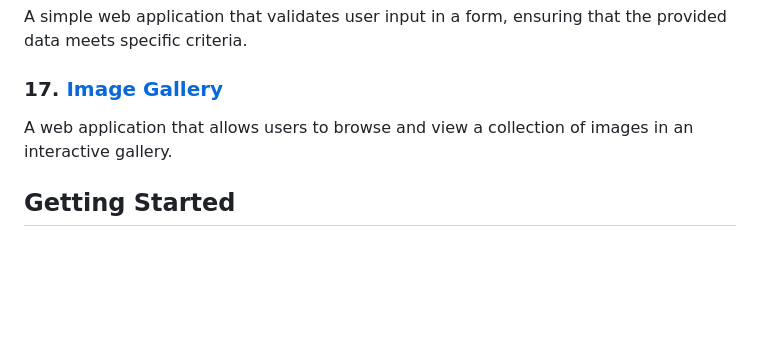
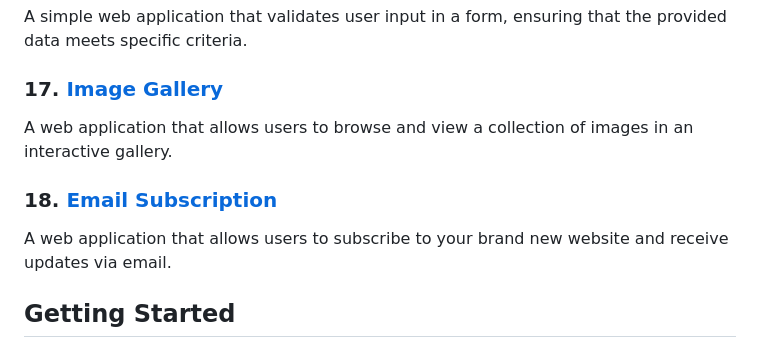
Before and after one commit to josefigarola/JS_Practices, a Markdown page: README.md, the part around the change. Drawn GitHub-style; blank space fills up the shorter version.

```diff
--- a/README.md
+++ b/README.md
@@ -67,6 +67,9 @@ A simple web application that validates user input in a form, ensuring that the
 ### 17. [Image Gallery](ImageGalleryApp)
 A web application that allows users to browse and view a collection of images in an interactive gallery.
 
+### 18. [Email Subscription](EmailSubscriptionApp)
+A web application that allows users to subscribe to your brand new website and receive updates via email.
+
 ## Getting Started
 
 To explore a specific project or code example, navigate to its respective directory within this repository. Each project typically includes its own README file with detailed instructions on how to run or use the application.
```
